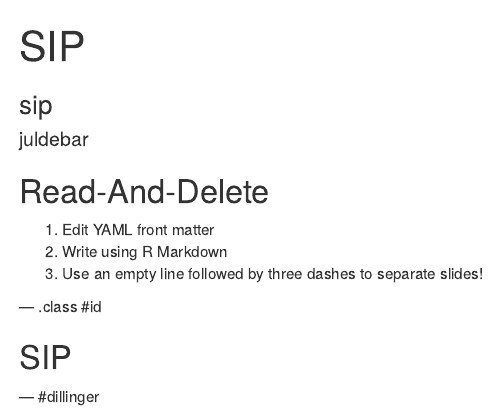
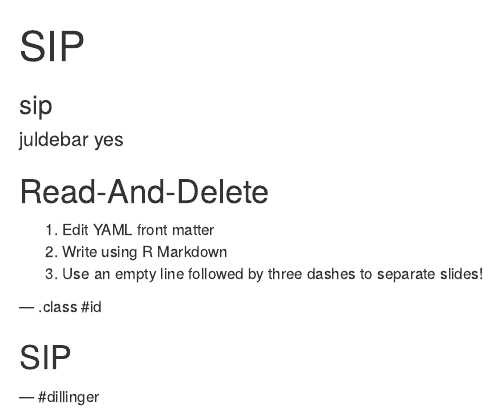
Before and after one commit to juldebar/slidify3, an R Markdown document (index.Rmd): the page in a window 1100 px wide, from its top. Rendered offline with R 4.5, knitr and Pandoc, with nearby package versions.

Commit message:
publishing deck

```diff
--- a/index.Rmd
+++ b/index.Rmd
@@ -1,7 +1,7 @@
 ---
 title       : SIP
 subtitle    : sip
-author      : juldebar
+author      : juldebar yes
 job         : IR
 framework   : io2012        # {io2012, html5slides, shower, dzslides, ...}
 highlighter : highlight.js  # {highlight.js, prettify, highlight}
```
Also changed, not shown: index.html, index.md.
